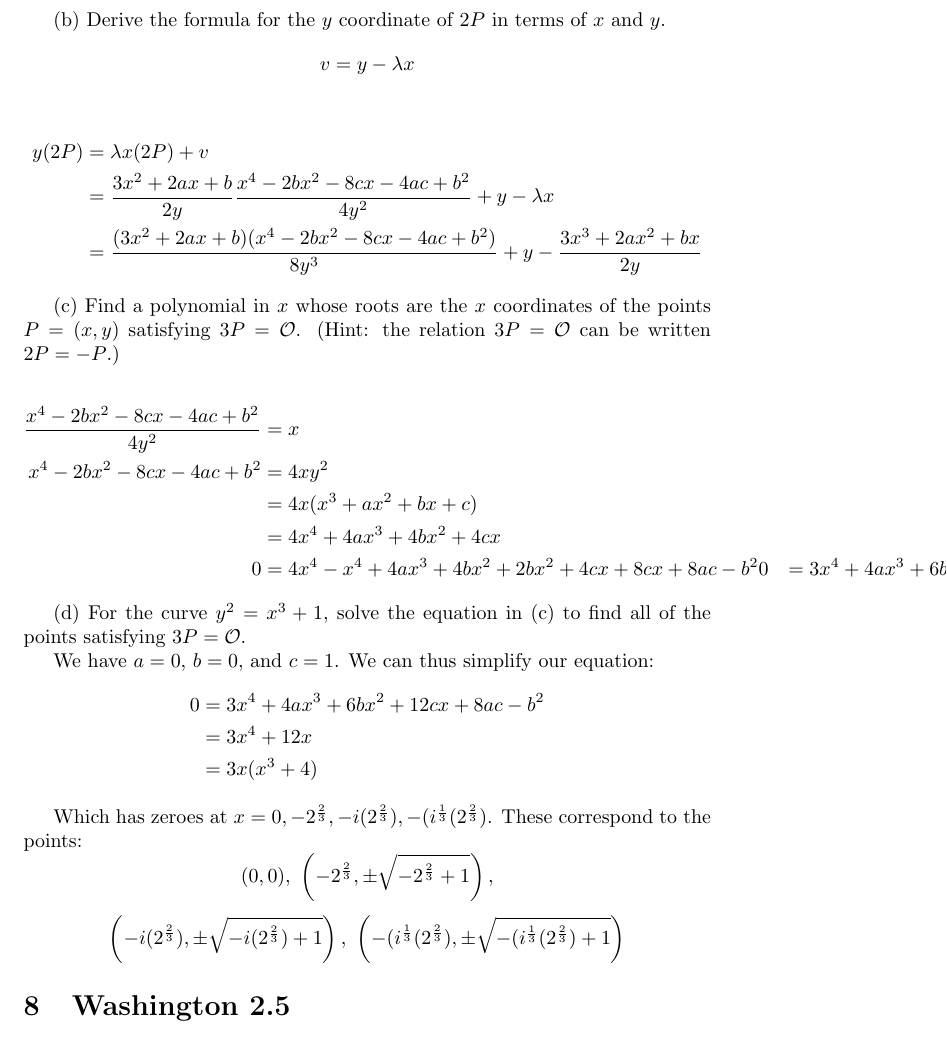
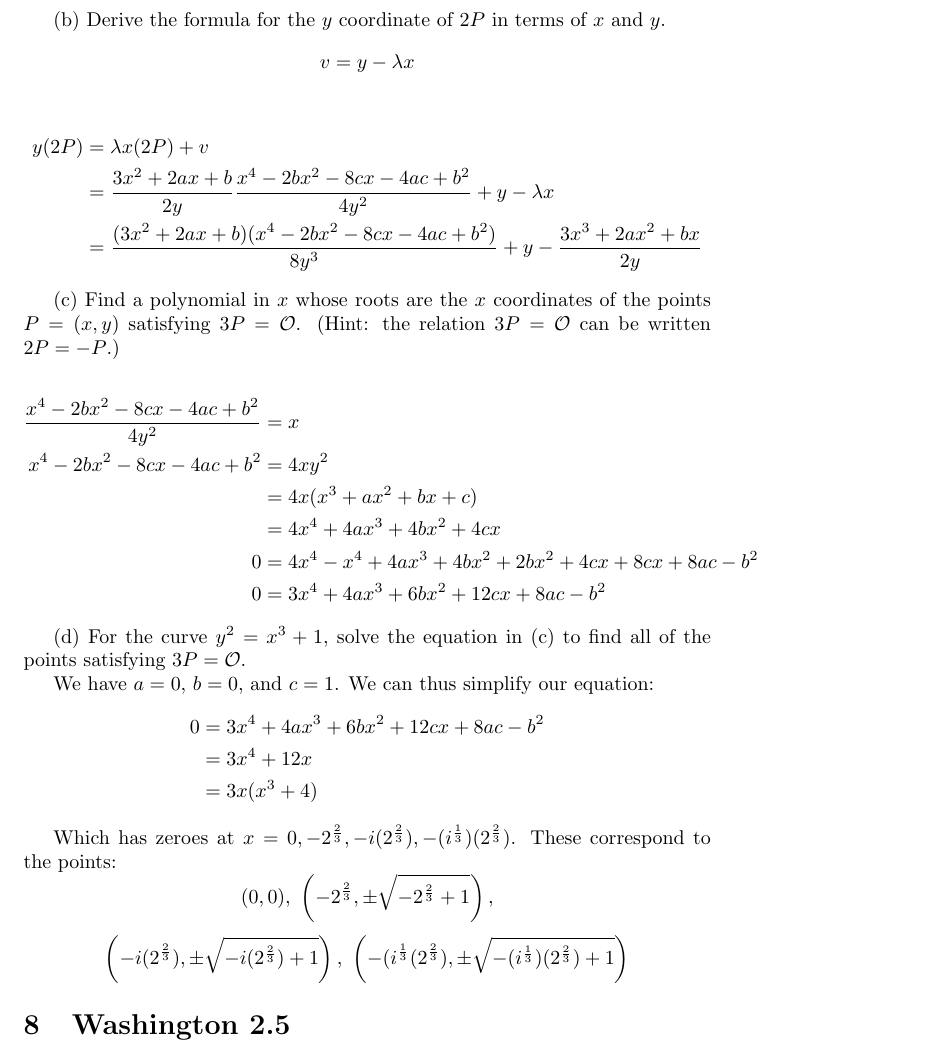
Before and after one commit to mbencherif/ecc, a LaTeX document (problems.tex): part of page 8 of 9, cut so that both start at the same text. Compiled offline with pdfLaTeX.

Commit message:
touch up formatting on s1.19

```diff
--- a/problems.tex
+++ b/problems.tex
@@ -337,7 +337,7 @@ y(2P) &= \lambda x(2P) + v \\
 x^4 - 2bx^2 - 8cx - 4ac + b^2 &= 4xy^2 \\
 &= 4x(x^3 + ax^2 + bx + c) \\
 &= 4x^4 + 4ax^3 + 4bx^2 + 4cx \\
-0 &= 4x^4 - x^4 + 4ax^3 + 4bx^2 + 2bx^2 + 4cx + 8cx + 8ac - b^2
+0 &= 4x^4 - x^4 + 4ax^3 + 4bx^2 + 2bx^2 + 4cx + 8cx + 8ac - b^2 \\
 0 &= 3x^4 + 4ax^3 + 6bx^2 + 12cx + 8ac - b^2
 \end{align*}
 
```
Also changed, not shown: problems.tex (4 more changed lines).
